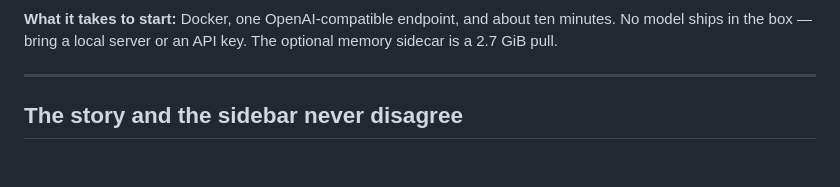
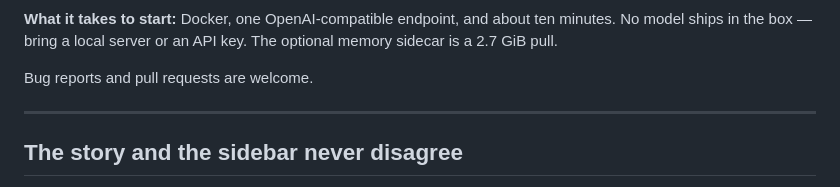
Before and after one commit to Zorgonatis/fabulist, a Markdown page: README.md, the part around the change. GitHub-like rendering; blank space fills up the shorter version.

Commit message:
docs(readme): the contribution welcome returns as one sharp line

```diff
--- a/README.md
+++ b/README.md
@@ -18,6 +18,8 @@ hands it back, and the narrator repairs its own work.
 **What it takes to start:** Docker, one OpenAI-compatible endpoint, and about ten
 minutes. No model ships in the box — bring a local server or an API key. The optional
 memory sidecar is a 2.7 GiB pull.
+
+Bug reports and pull requests are welcome.
 
 ---
 
```
